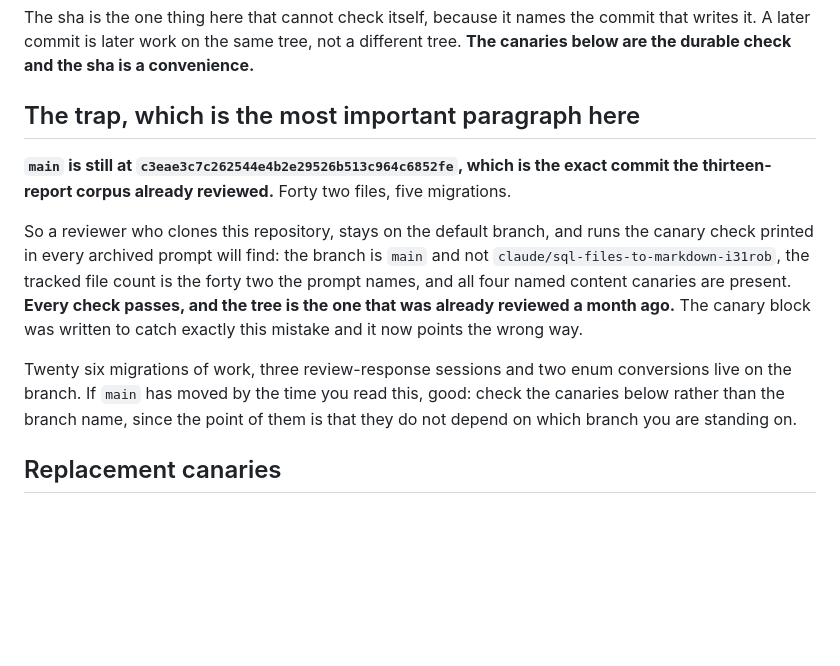
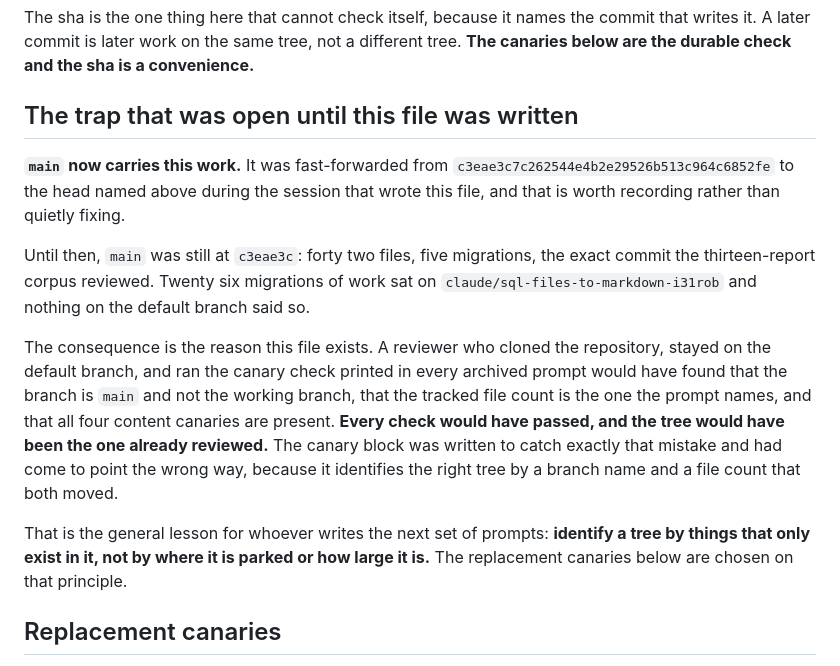
Before and after one commit to VigneronVitae/VSV-Management-Software, a Markdown page: docs/review/CURRENT-BASELINE.md, the part around the change. Rendered like a GitHub page; blank space fills up the shorter version.

Commit message:
main now carries this work, and the baseline file says so
Fast-forwarded main from c3eae3c to the current head and pushed it, on the
winemaker's instruction. That closes the trap CURRENT-BASELINE.md was written to
warn about, so the file now records what the trap was rather than warning about a
condition that no longer holds.

The general lesson is kept because it outlives the incident: identify a tree by
things that only exist in it, not by where it is parked or how large it is. Every
archived prompt identifies the right tree by a branch name and a file count, and
both moved, so the check came to pass on exactly the tree it was written to
exclude. The replacement canaries are chosen on the other principle.

Co-Authored-By: Claude Opus 5 <noreply@anthropic.com>

```diff
--- a/docs/review/CURRENT-BASELINE.md
+++ b/docs/review/CURRENT-BASELINE.md
@@ -30,22 +30,28 @@ The sha is the one thing here that cannot check itself, because it names the com
 writes it. A later commit is later work on the same tree, not a different tree. **The
 canaries below are the durable check and the sha is a convenience.**
 
-## The trap, which is the most important paragraph here
+## The trap that was open until this file was written
 
-**`main` is still at `c3eae3c7c262544e4b2e29526b513c964c6852fe`, which is the exact commit
-the thirteen-report corpus already reviewed.** Forty two files, five migrations.
+**`main` now carries this work.** It was fast-forwarded from
+`c3eae3c7c262544e4b2e29526b513c964c6852fe` to the head named above during the session that
+wrote this file, and that is worth recording rather than quietly fixing.
 
-So a reviewer who clones this repository, stays on the default branch, and runs the canary
-check printed in every archived prompt will find: the branch is `main` and not
-`claude/sql-files-to-markdown-i31rob`, the tracked file count is the forty two the prompt
-names, and all four named content canaries are present. **Every check passes, and the tree is the one that was
-already reviewed a month ago.** The canary block was written to catch exactly this mistake
-and it now points the wrong way.
+Until then, `main` was still at `c3eae3c`: forty two files, five migrations, the exact
+commit the thirteen-report corpus reviewed. Twenty six migrations of work sat on
+`claude/sql-files-to-markdown-i31rob` and nothing on the default branch said so.
 
-Twenty six migrations of work, three review-response sessions and two enum conversions live
-on the branch. If `main` has moved by the time you read this, good: check the canaries
-below rather than the branch name, since the point of them is that they do not depend on
-which branch you are standing on.
+The consequence is the reason this file exists. A reviewer who cloned the repository,
+stayed on the default branch, and ran the canary check printed in every archived prompt
+would have found that the branch is `main` and not the working branch, that the tracked
+file count is the one the prompt names, and that all four content canaries are present.
+**Every check would have passed, and the tree would have been the one already reviewed.**
+The canary block was written to catch exactly that mistake and had come to point the wrong
+way, because it identifies the right tree by a branch name and a file count that both
+moved.
+
+That is the general lesson for whoever writes the next set of prompts: **identify a tree by
+things that only exist in it, not by where it is parked or how large it is.** The
+replacement canaries below are chosen on that principle.
 
 ## Replacement canaries
 
```
